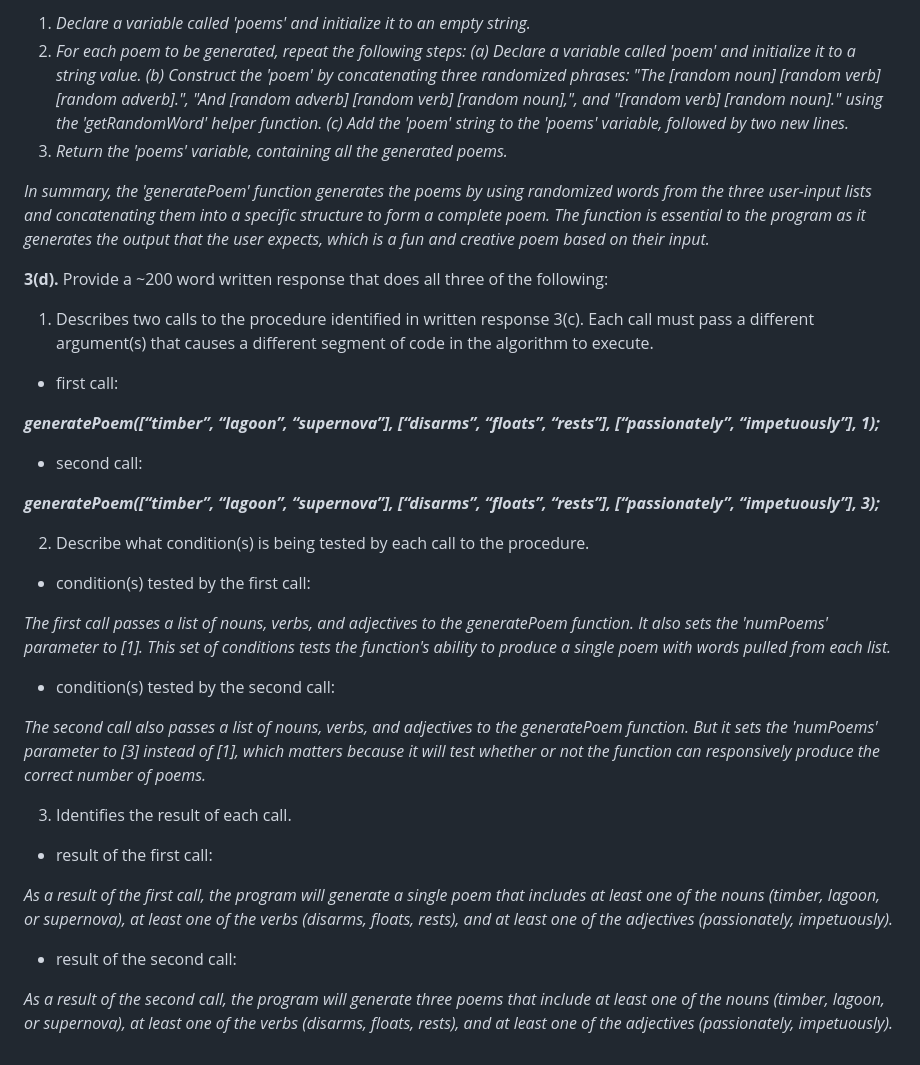
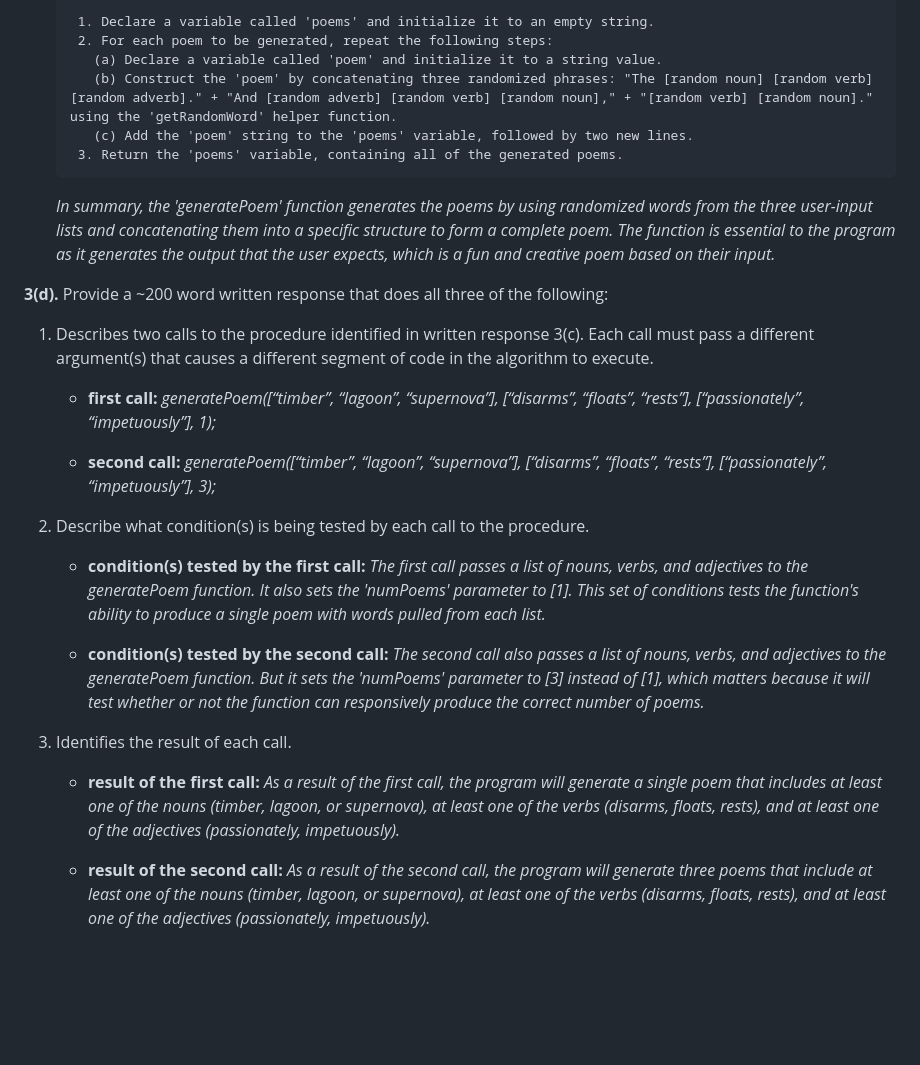
Before and after one commit to sthomasmeyer/ap-csp-create-task-poem-generator-exemplar, a Markdown page: README.md, the part around the change printed below. Drawn GitHub-style; blank space fills up the shorter version.

Commit message:
re-formatted written response section of README.md file

```diff
--- a/README.md
+++ b/README.md
@@ -111,38 +111,29 @@ _Here's how the algorithm works in detailed steps:_
 
-1. _Declare a variable called 'poems' and initialize it to an empty string._
-2. _For each poem to be generated, repeat the following steps: (a) Declare a variable called 'poem' and initialize it to a string value. (b) Construct the 'poem' by concatenating three randomized phrases: "The [random noun] [random verb] [random adverb].", "And [random adverb] [random verb] [random noun],", and "[random verb] [random noun]." using the 'getRandomWord' helper function. (c) Add the 'poem' string to the 'poems' variable, followed by two new lines._
-3. _Return the 'poems' variable, containing all the generated poems._
+         1. Declare a variable called 'poems' and initialize it to an empty string.
+         2. For each poem to be generated, repeat the following steps:
+           (a) Declare a variable called 'poem' and initialize it to a string value.
+           (b) Construct the 'poem' by concatenating three randomized phrases: "The [random noun] [random verb] [random adverb]." + "And [random adverb] [random verb] [random noun]," + "[random verb] [random noun]." using the 'getRandomWord' helper function.
+           (c) Add the 'poem' string to the 'poems' variable, followed by two new lines.
+         3. Return the 'poems' variable, containing all of the generated poems.
 
-_In summary, the 'generatePoem' function generates the poems by using randomized words from the three user-input lists and concatenating them into a specific structure to form a complete poem. The function is essential to the program as it generates the output that the user expects, which is a fun and creative poem based on their input._
+    _In summary, the 'generatePoem' function generates the poems by using randomized words from the three user-input lists and concatenating them into a specific structure to form a complete poem. The function is essential to the program as it generates the output that the user expects, which is a fun and creative poem based on their input._
 
 **3(d).** Provide a ~200 word written response that does all three of the following:
 
 1. Describes two calls to the procedure identified in written response 3(c). Each call must pass a different argument(s) that causes a different segment of code in the algorithm to execute.
 
-- first call:
+   - **first call:** _generatePoem([“timber”, “lagoon”, “supernova”], [“disarms”, “floats”, “rests”], [“passionately”, “impetuously”], 1);_
 
-**_generatePoem([“timber”, “lagoon”, “supernova”], [“disarms”, “floats”, “rests”], [“passionately”, “impetuously”], 1);_**
-
-- second call:
-
-**_generatePoem([“timber”, “lagoon”, “supernova”], [“disarms”, “floats”, “rests”], [“passionately”, “impetuously”], 3);_**
+   - **second call:** _generatePoem([“timber”, “lagoon”, “supernova”], [“disarms”, “floats”, “rests”], [“passionately”, “impetuously”], 3);_
 
 2. Describe what condition(s) is being tested by each call to the procedure.
 
-- condition(s) tested by the first call:
+   - **condition(s) tested by the first call:** _The first call passes a list of nouns, verbs, and adjectives to the generatePoem function. It also sets the 'numPoems' parameter to [1]. This set of conditions tests the function's ability to produce a single poem with words pulled from each list._
 
-_The first call passes a list of nouns, verbs, and adjectives to the generatePoem function. It also sets the 'numPoems' parameter to [1]. This set of conditions tests the function's ability to produce a single poem with words pulled from each list._
-
-- condition(s) tested by the second call:
-
-_The second call also passes a list of nouns, verbs, and adjectives to the generatePoem function. But it sets the 'numPoems' parameter to [3] instead of [1], which matters because it will test whether or not the function can responsively produce the correct number of poems._
+   - **condition(s) tested by the second call:** _The second call also passes a list of nouns, verbs, and adjectives to the generatePoem function. But it sets the 'numPoems' parameter to [3] instead of [1], which matters because it will test whether or not the function can responsively produce the correct number of poems._
 
 3. Identifies the result of each call.
 
-- result of the first call:
+   - **result of the first call:** _As a result of the first call, the program will generate a single poem that includes at least one of the nouns (timber, lagoon, or supernova), at least one of the verbs (disarms, floats, rests), and at least one of the adjectives (passionately, impetuously)._
 
-_As a result of the first call, the program will generate a single poem that includes at least one of the nouns (timber, lagoon, or supernova), at least one of the verbs (disarms, floats, rests), and at least one of the adjectives (passionately, impetuously)._
-
-- result of the second call:
-
-_As a result of the second call, the program will generate three poems that include at least one of the nouns (timber, lagoon, or supernova), at least one of the verbs (disarms, floats, rests), and at least one of the adjectives (passionately, impetuously)._
+   - **result of the second call:** _As a result of the second call, the program will generate three poems that include at least one of the nouns (timber, lagoon, or supernova), at least one of the verbs (disarms, floats, rests), and at least one of the adjectives (passionately, impetuously)._
```
Also changed, not shown: other parts of README.md (+19 -19 lines).
